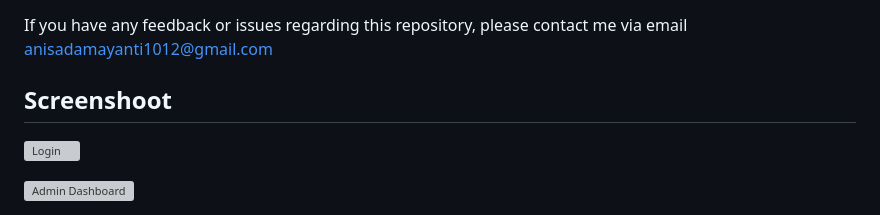
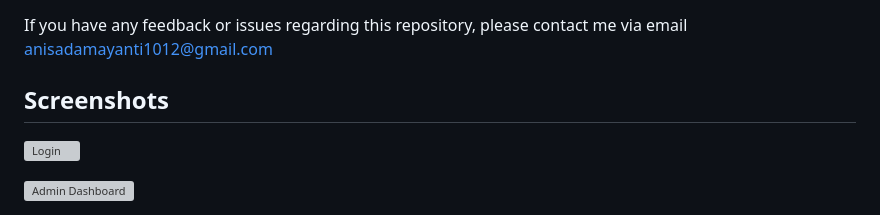
Before and after one commit to ansdyi/ci4_laundry_multiuser, a Markdown page: README.md, the part around the change. GitHub-like rendering; grey boxes are pictures that could not be loaded.

```diff
--- a/README.md
+++ b/README.md
@@ -96,7 +96,7 @@ This app was Developed by `Anisa Damayanti, S.Kom`.
 
 If you have any feedback or issues regarding this repository, please contact me via email anisadamayanti1012@gmail.com
 
-## Screenshoot
+## Screenshots
 
 ![Login](https://user-images.githubusercontent.com/107469718/223321907-8f1e3d6e-c07c-47f1-9b8d-6a0c64263ca4.png)
 
```
